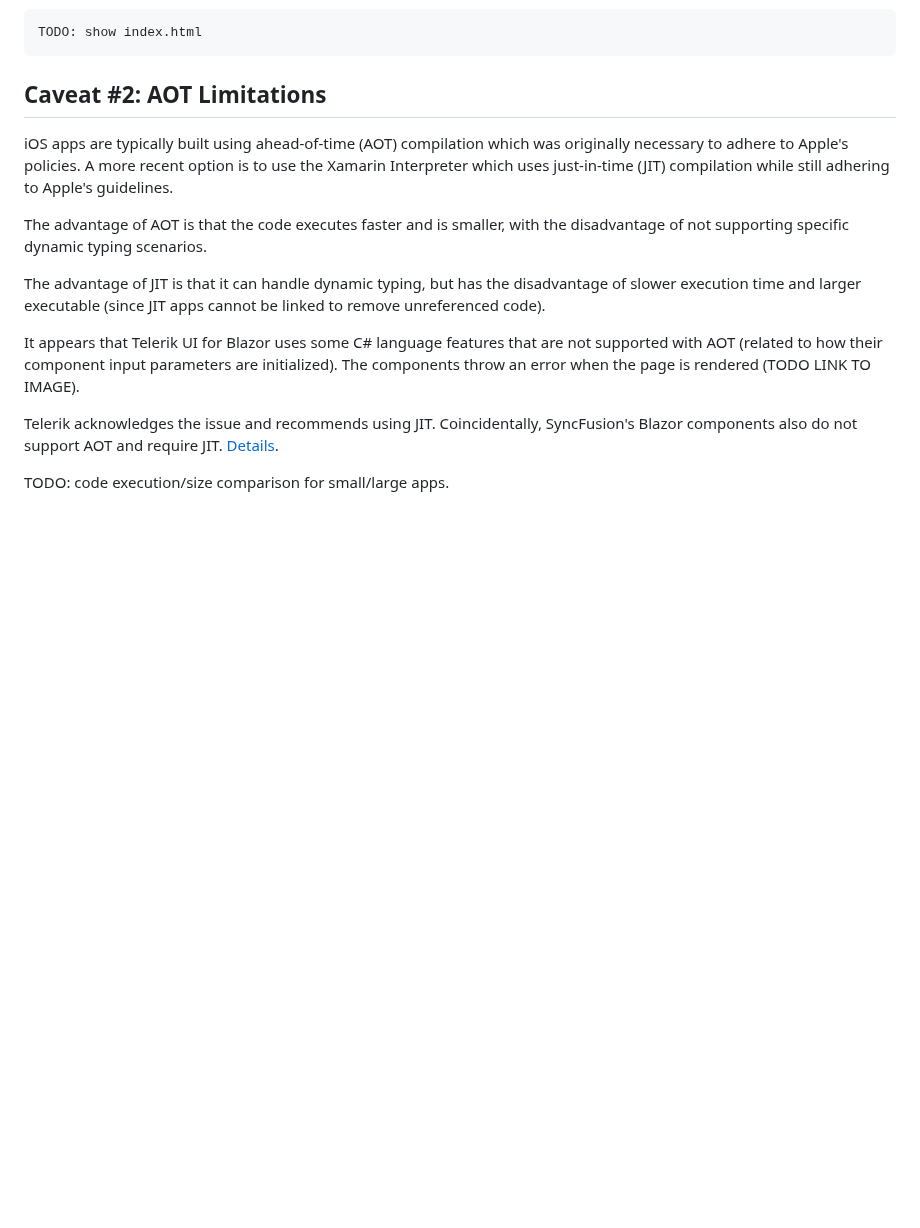
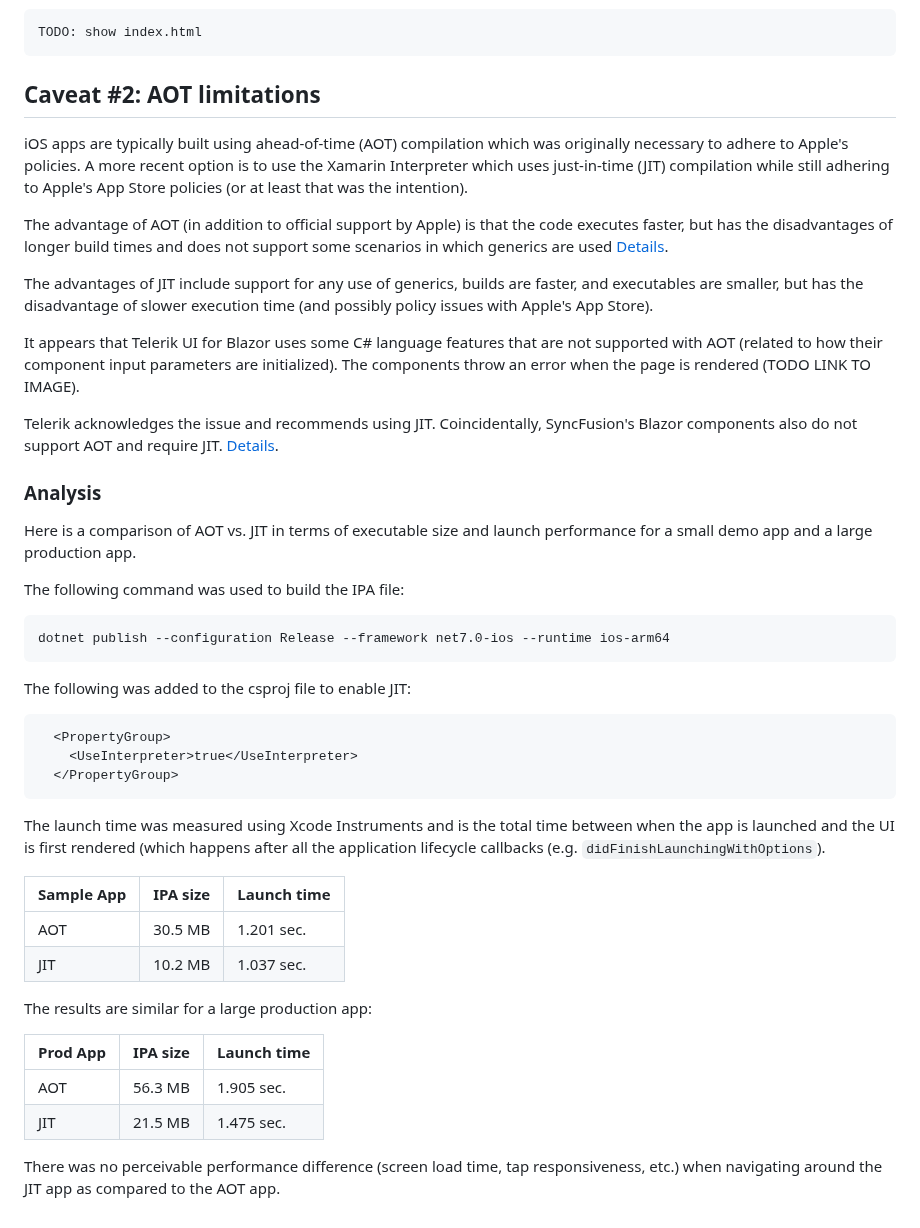
Before and after one commit to tombly/BlazorDemos, a Markdown page: TelerikApp/README.md, the part around the change. Drawn GitHub-style; blank space fills up the shorter version.

Commit message:
Add more AOT vs. JIT info to Read Me

````diff
--- a/TelerikApp/README.md
+++ b/TelerikApp/README.md
@@ -25,16 +25,48 @@ babel ...
  TODO: show index.html
  ```
 
-## Caveat #2: AOT Limitations
+## Caveat #2: AOT limitations
 
-iOS apps are typically built using ahead-of-time (AOT) compilation which was originally necessary to adhere to Apple's policies. A more recent option is to use the Xamarin Interpreter which uses just-in-time (JIT) compilation while still adhering to Apple's guidelines.
+iOS apps are typically built using ahead-of-time (AOT) compilation which was originally necessary to adhere to Apple's policies. A more recent option is to use the Xamarin Interpreter which uses just-in-time (JIT) compilation while still adhering to Apple's App Store policies (or at least that was the intention).
 
-The advantage of AOT is that the code executes faster and is smaller, with the disadvantage of not supporting specific dynamic typing scenarios.
+The advantage of AOT (in addition to official support by Apple) is that the code executes faster, but has the disadvantages of longer build times and does not support some scenarios in which generics are used [Details](https://learn.microsoft.com/en-us/xamarin/ios/internals/limitations).
 
-The advantage of JIT is that it can handle dynamic typing, but has the disadvantage of slower execution time and larger executable (since JIT apps cannot be linked to remove unreferenced code).
+The advantages of JIT include support for any use of generics, builds are faster, and executables are smaller, but has the disadvantage of slower execution time (and possibly policy issues with Apple's App Store).
 
 It appears that Telerik UI for Blazor uses some C# language features that are not supported with AOT (related to how their component input parameters are initialized). The components throw an error when the page is rendered (TODO LINK TO IMAGE).
 
 Telerik acknowledges the issue and recommends using JIT. Coincidentally, SyncFusion's Blazor components also do not support AOT and require JIT. [Details](https://blazor.syncfusion.com/documentation/getting-started/maui-blazor-app).
 
-TODO: code execution/size comparison for small/large apps.
+### Analysis
+
+Here is a comparison of AOT vs. JIT in terms of executable size and launch performance for a small demo app and a large production app.
+
+The following command was used to build the IPA file:
+
+``` bash
+dotnet publish --configuration Release --framework net7.0-ios --runtime ios-arm64
+```
+
+The following was added to the csproj file to enable JIT:
+
+``` xml
+  <PropertyGroup>
+    <UseInterpreter>true</UseInterpreter>
+  </PropertyGroup>
+```
+
+The launch time was measured using Xcode Instruments and is the total time between when the app is launched and the UI is first rendered (which happens after all the application lifecycle callbacks (e.g. `didFinishLaunchingWithOptions`).
+
+| Sample App | IPA size    | Launch time |
+| ---------- | ----------- | ----------- |
+| AOT        | 30.5 MB     | 1.201 sec.  |
+| JIT        | 10.2 MB     | 1.037 sec.  |
+
+The results are similar for a large production app:
+
+| Prod App   | IPA size    | Launch time |
+| ---------- | ----------- | ----------- |
+| AOT        | 56.3 MB     | 1.905 sec.  |
+| JIT        | 21.5 MB     | 1.475 sec.  |
+
+There was no perceivable performance difference (screen load time, tap responsiveness, etc.) when navigating around the JIT app as compared to the AOT app.
````
